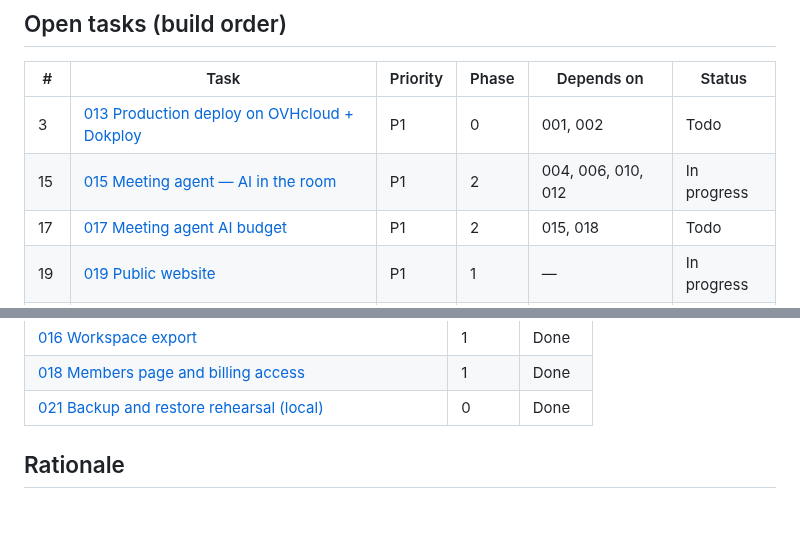
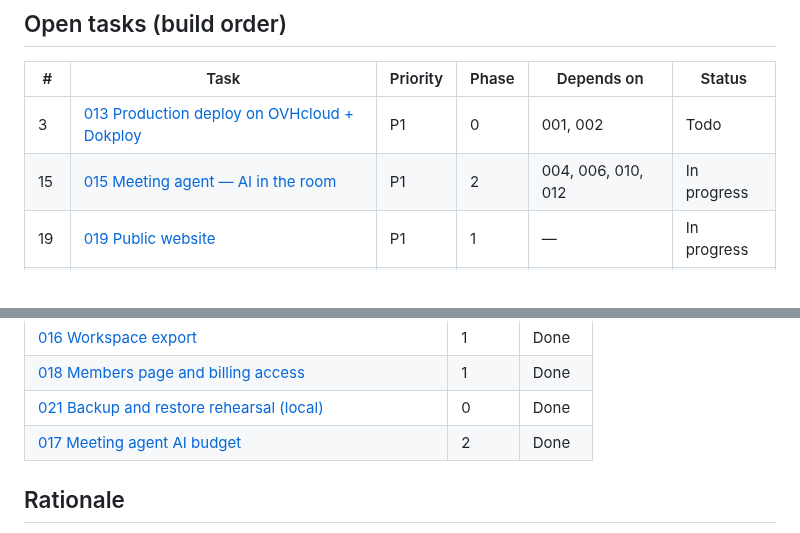
Before and after one commit to NielsPilgaard/Kupro, a Markdown page: tasks/INDEX.md, 2 parts joined by grey strips. Rendered like a GitHub page.

```diff
--- a/tasks/INDEX.md
+++ b/tasks/INDEX.md
@@ -29,7 +29,6 @@ P2 = v1 scope, but can ship last. P3 = after v1. Work rows top to bottom; status
 |---|---|---|---|---|---|
 | 3 | [013 Production deploy on OVHcloud + Dokploy](013-deploy.md) | P1 | 0 | 001, 002 | Todo |
 | 15 | [015 Meeting agent — AI in the room](015-meeting-agent.md) | P1 | 2 | 004, 006, 010, 012 | In progress |
-| 17 | [017 Meeting agent AI budget](017-meeting-agent-budget.md) | P1 | 2 | 015, 018 | Todo |
 | 19 | [019 Public website](019-public-site.md) | P1 | 1 | — | In progress |
 | 20 | [020 CLI install script and `kupro install mcp`](020-cli-distribution.md) | P1 | 1 | 005, 006, 013 | Todo |
 
@@ -54,6 +53,7 @@ P2 = v1 scope, but can ship last. P3 = after v1. Work rows top to bottom; status
 | [016 Workspace export](completed/016-workspace-export.md) | 1 | Done |
 | [018 Members page and billing access](completed/018-members-billing-access.md) | 1 | Done |
 | [021 Backup and restore rehearsal (local)](completed/021-backup-rehearsal.md) | 0 | Done |
+| [017 Meeting agent AI budget](completed/017-meeting-agent-budget.md) | 2 | Done |
 
 ## Rationale
 
```
Also changed, not shown: docs/adr/ADR-013-seats-billing.md (+1 -1 lines), tasks/completed/017-meeting-agent-budget.md (renamed from tasks/017-meeting-agent-budget.md, +31 -15 lines).
